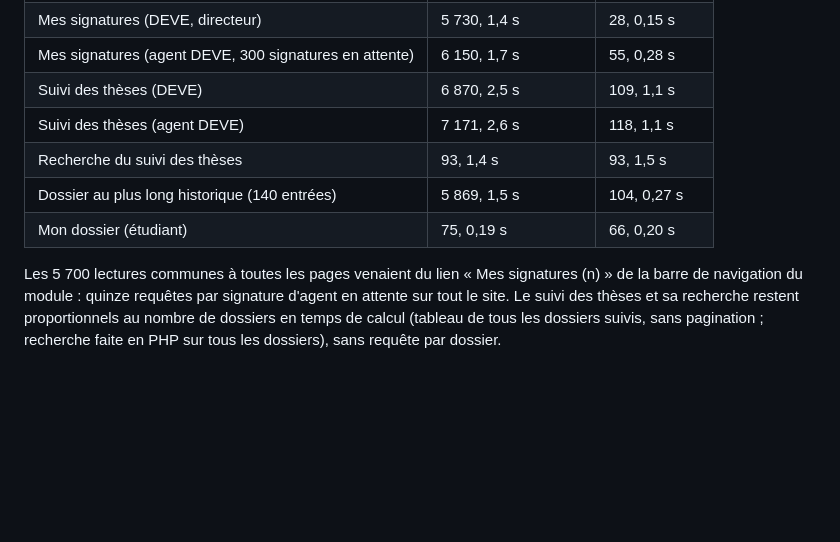
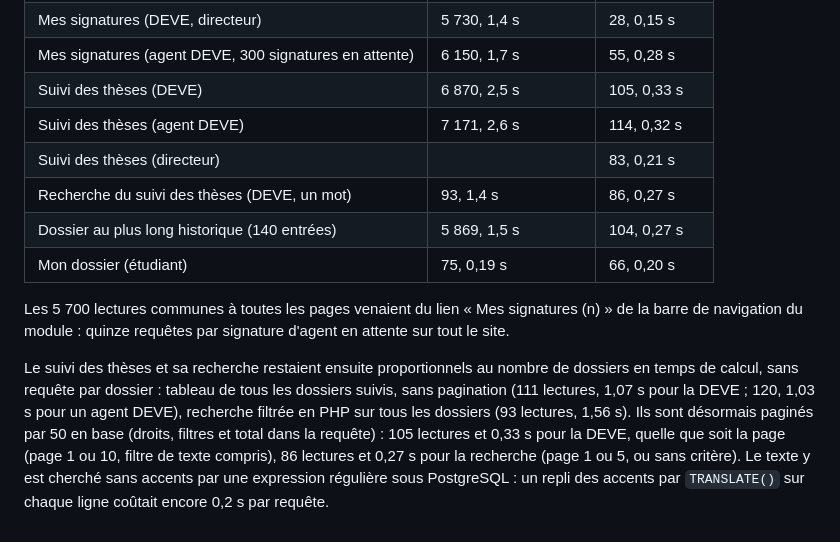
Before and after one commit to vinlmoe/ThesisManager, a Markdown page: tools/stresstest/README.md, the part around the change. Rendered like a GitHub page; blank space fills up the shorter version.

Commit message:
Test de charge : mesures du suivi des thèses paginé
Résultats de référence du suivi des thèses et de sa recherche après la
pagination et le filtrage en base, sur le jeu de 1 975 dossiers en trois
promotions : 105 lectures et 0,33 s au lieu de 111 et 1,07 s pour la
DEVE, 86 lectures et 0,27 s au lieu de 93 et 1,56 s pour la recherche.

```diff
--- a/tools/stresstest/README.md
+++ b/tools/stresstest/README.md
@@ -197,14 +197,21 @@ requête de chauffe), avant et après les corrections :
 | Export du registre, 660 dossiers (CSV) | 4 415 requêtes, 3,2 s | 147, 0,42 s |
 | Mes signatures (DEVE, directeur) | 5 730, 1,4 s | 28, 0,15 s |
 | Mes signatures (agent DEVE, 300 signatures en attente) | 6 150, 1,7 s | 55, 0,28 s |
-| Suivi des thèses (DEVE) | 6 870, 2,5 s | 109, 1,1 s |
-| Suivi des thèses (agent DEVE) | 7 171, 2,6 s | 118, 1,1 s |
-| Recherche du suivi des thèses | 93, 1,4 s | 93, 1,5 s |
+| Suivi des thèses (DEVE) | 6 870, 2,5 s | 105, 0,33 s |
+| Suivi des thèses (agent DEVE) | 7 171, 2,6 s | 114, 0,32 s |
+| Suivi des thèses (directeur) | | 83, 0,21 s |
+| Recherche du suivi des thèses (DEVE, un mot) | 93, 1,4 s | 86, 0,27 s |
 | Dossier au plus long historique (140 entrées) | 5 869, 1,5 s | 104, 0,27 s |
 | Mon dossier (étudiant) | 75, 0,19 s | 66, 0,20 s |
 
 Les 5 700 lectures communes à toutes les pages venaient du lien « Mes signatures (n) » de la barre de
-navigation du module : quinze requêtes par signature d'agent en attente sur tout le site. Le suivi
-des thèses et sa recherche restent proportionnels au nombre de dossiers en temps de calcul (tableau
-de tous les dossiers suivis, sans pagination ; recherche faite en PHP sur tous les dossiers), sans
-requête par dossier.
+navigation du module : quinze requêtes par signature d'agent en attente sur tout le site.
+
+Le suivi des thèses et sa recherche restaient ensuite proportionnels au nombre de dossiers en temps de
+calcul, sans requête par dossier : tableau de tous les dossiers suivis, sans pagination (111 lectures,
+1,07 s pour la DEVE ; 120, 1,03 s pour un agent DEVE), recherche filtrée en PHP sur tous les dossiers
+(93 lectures, 1,56 s). Ils sont désormais paginés par 50 en base (droits, filtres et total dans la
+requête) : 105 lectures et 0,33 s pour la DEVE, quelle que soit la page (page 1 ou 10, filtre de
+texte compris), 86 lectures et 0,27 s pour la recherche (page 1 ou 5, ou sans critère). Le texte y
+est cherché sans accents par une expression régulière sous PostgreSQL : un repli des accents par
+`TRANSLATE()` sur chaque ligne coûtait encore 0,2 s par requête.
```
